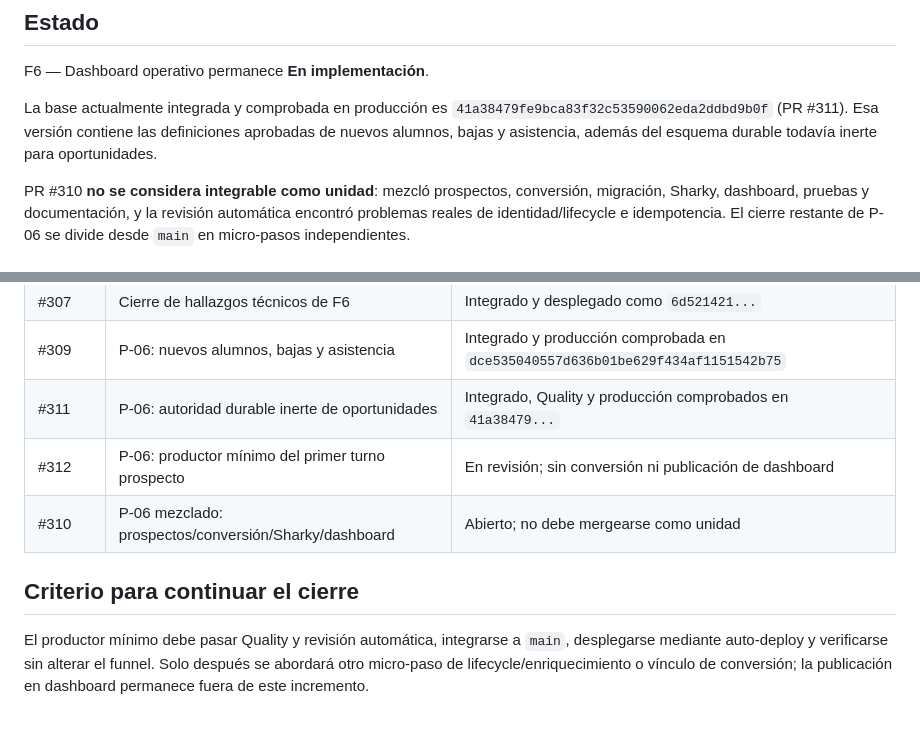
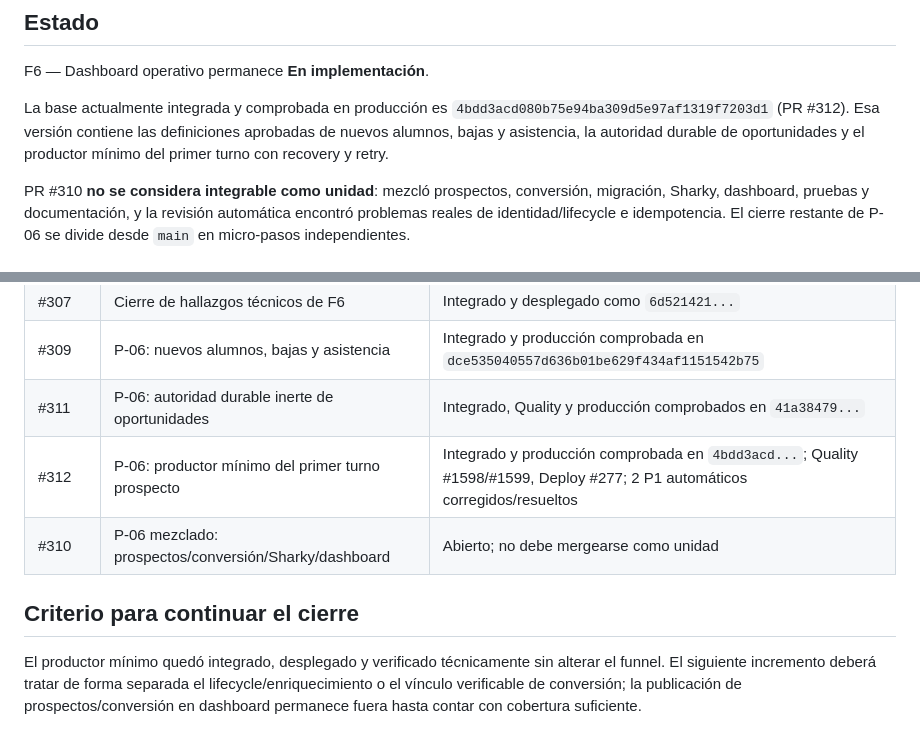
Before and after one commit to manglefurniture/hache-natacion, a Markdown page: docs/F6-DASHBOARD-STATUS.md, 2 parts joined by grey strips. Drawn GitHub-style.

```diff
--- a/docs/F6-DASHBOARD-STATUS.md
+++ b/docs/F6-DASHBOARD-STATUS.md
@@ -6,7 +6,7 @@ Fecha de actualización: 2026-09-17.
 
 F6 — Dashboard operativo permanece **En implementación**.
 
-La base actualmente integrada y comprobada en producción es `41a38479fe9bca83f32c53590062eda2ddbd9b0f` (PR #311). Esa versión contiene las definiciones aprobadas de nuevos alumnos, bajas y asistencia, además del esquema durable todavía inerte para oportunidades.
+La base actualmente integrada y comprobada en producción es `4bdd3acd080b75e94ba309d5e97af1319f7203d1` (PR #312). Esa versión contiene las definiciones aprobadas de nuevos alumnos, bajas y asistencia, la autoridad durable de oportunidades y el productor mínimo del primer turno con recovery y retry.
 
 PR #310 **no se considera integrable como unidad**: mezcló prospectos, conversión, migración, Sharky, dashboard, pruebas y documentación, y la revisión automática encontró problemas reales de identidad/lifecycle e idempotencia. El cierre restante de P-06 se divide desde `main` en micro-pasos independientes.
 
@@ -86,9 +86,9 @@ Por tanto, la escritura es forward-only y sigue sin constituir por sí sola cobe
 | #307 | Cierre de hallazgos técnicos de F6 | Integrado y desplegado como `6d521421...` |
 | #309 | P-06: nuevos alumnos, bajas y asistencia | Integrado y producción comprobada en `dce535040557d636b01be629f434af1151542b75` |
 | #311 | P-06: autoridad durable inerte de oportunidades | Integrado, Quality y producción comprobados en `41a38479...` |
-| #312 | P-06: productor mínimo del primer turno prospecto | En revisión; sin conversión ni publicación de dashboard |
+| #312 | P-06: productor mínimo del primer turno prospecto | Integrado y producción comprobada en `4bdd3acd...`; Quality #1598/#1599, Deploy #277; 2 P1 automáticos corregidos/resueltos |
 | #310 | P-06 mezclado: prospectos/conversión/Sharky/dashboard | Abierto; no debe mergearse como unidad |
 
 ## Criterio para continuar el cierre
 
-El productor mínimo debe pasar Quality y revisión automática, integrarse a `main`, desplegarse mediante auto-deploy y verificarse sin alterar el funnel. Solo después se abordará otro micro-paso de lifecycle/enriquecimiento o vínculo de conversión; la publicación en dashboard permanece fuera de este incremento.
+El productor mínimo quedó integrado, desplegado y verificado técnicamente sin alterar el funnel. El siguiente incremento deberá tratar de forma separada el lifecycle/enriquecimiento o el vínculo verificable de conversión; la publicación de prospectos/conversión en dashboard permanece fuera hasta contar con cobertura suficiente.
```
Also changed, not shown: docs/HACHE-INTERNAL-IMPROVEMENTS-ROADMAP.md (+2 -2 lines).
